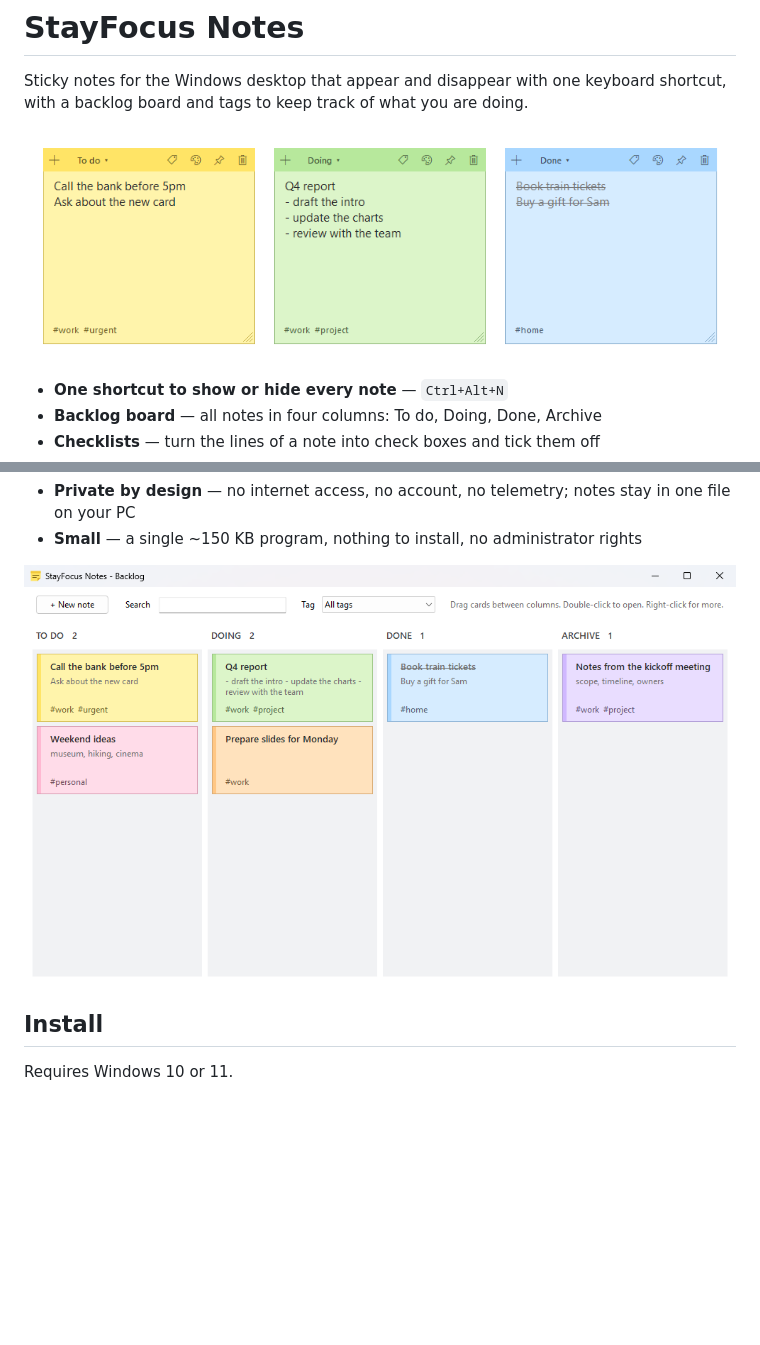
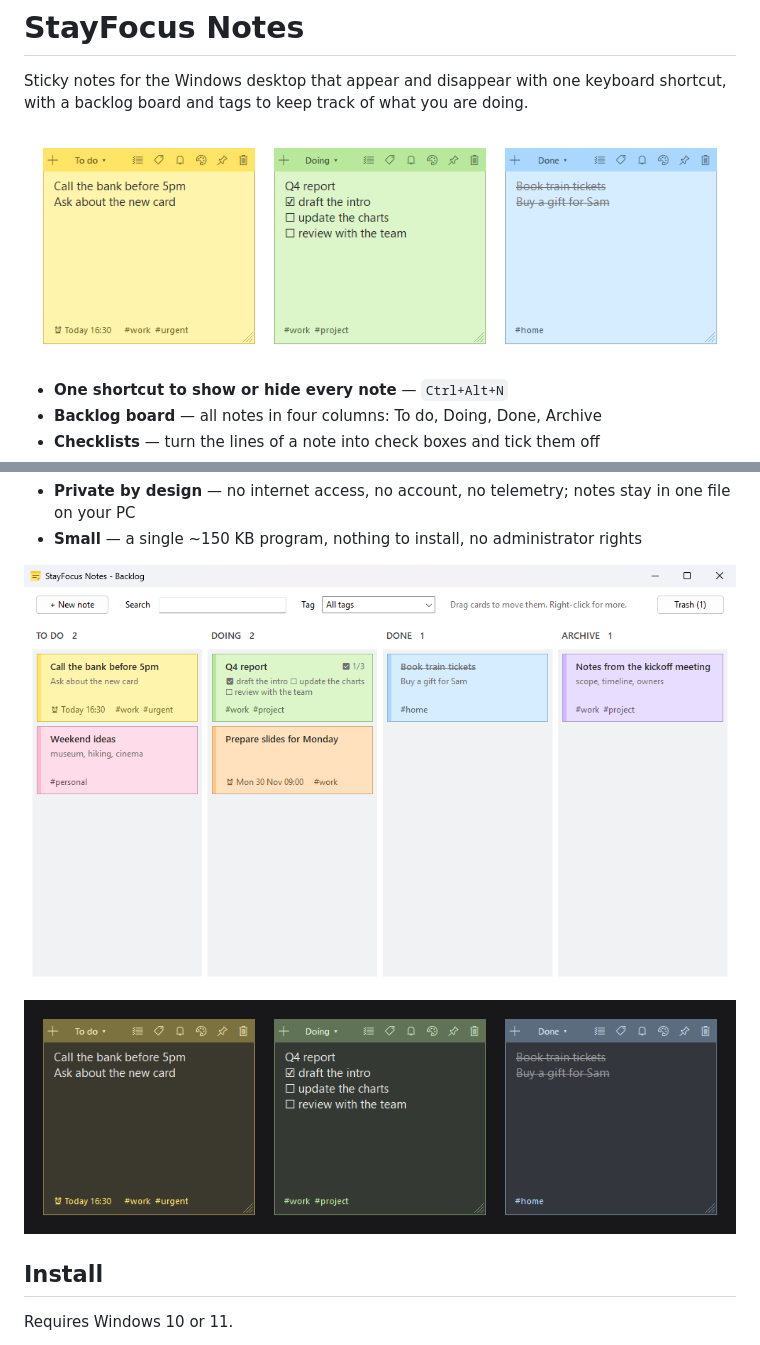
Before and after one commit to mfessalifi/stayfocus, a Markdown page: README.md, 2 parts joined by grey strips. Rendered like a GitHub page; pictures changed too: docs/backlog.png, docs/dark.png (added), docs/notes.png; blank space fills up the shorter version.

Commit message:
Update screenshots for 1.1.0 and add a dark theme one

```diff
--- a/README.md
+++ b/README.md
@@ -16,6 +16,8 @@ Sticky notes for the Windows desktop that appear and disappear with one keyboard
 - **Small** — a single ~150 KB program, nothing to install, no administrator rights
 
 ![The backlog board](docs/backlog.png)
+
+![The same notes in the dark theme](docs/dark.png)
 
 ## Install
 
```
